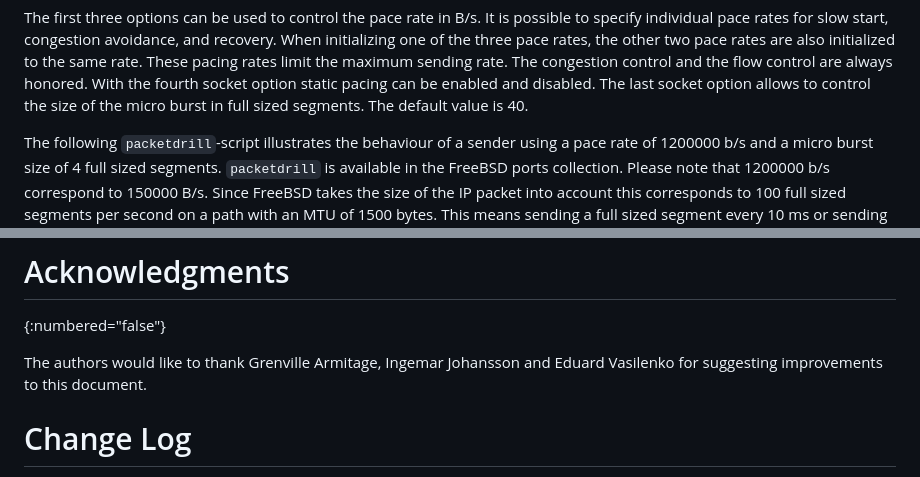
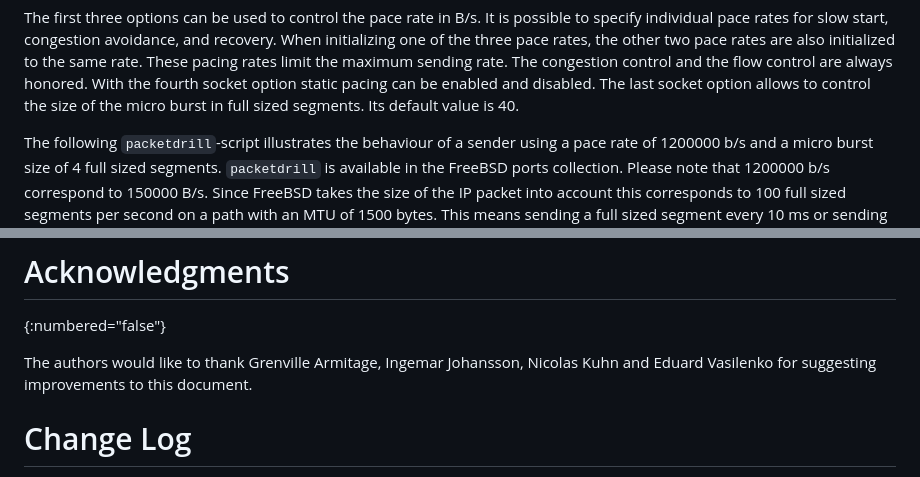
Before and after one commit to mwelzl/draft-iccrg-pacing, a Markdown page: draft-irtf-iccrg-pacing.md, 2 parts joined by grey strips. Drawn GitHub-style.

```diff
--- a/draft-irtf-iccrg-pacing.md
+++ b/draft-irtf-iccrg-pacing.md
@@ -448,7 +449,7 @@ These pacing rates limit the maximum sending rate.
 The congestion control and the flow control are always honored.
 With the fourth socket option static pacing can be enabled and disabled.
 The last socket option allows to control the size of the micro burst in
-full sized segments. The default value is 40.
+full sized segments. Its default value is 40.
 
 The following ``packetdrill``-script illustrates the behaviour of a sender
 using a pace rate of 1200000 b/s and a micro burst size of 4 full sized segments.
@@ -565,7 +566,7 @@ the numbering rule out. -->
 # Acknowledgments
 {:numbered="false"}
 
-The authors would like to thank Grenville Armitage, Ingemar Johansson and Eduard Vasilenko for suggesting improvements to this document.
+The authors would like to thank Grenville Armitage, Ingemar Johansson, Nicolas Kuhn and Eduard Vasilenko for suggesting improvements to this document.
 
 
 # Change Log
```
Also changed, not shown: other parts of draft-irtf-iccrg-pacing.md (+10 -3 lines).
